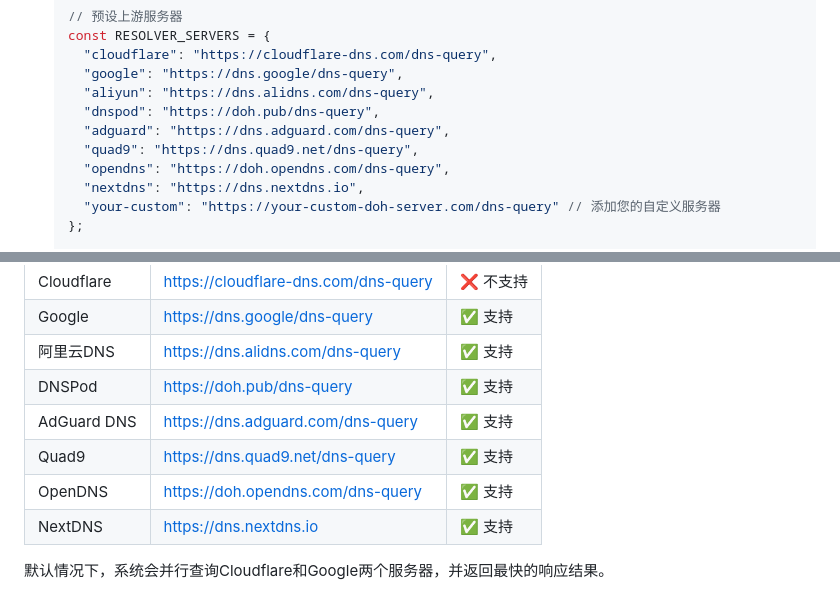
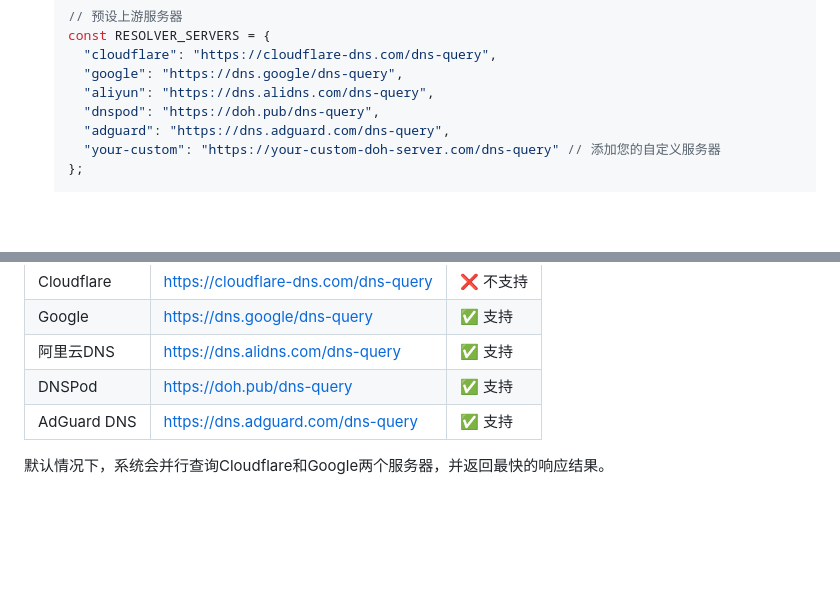
Before and after one commit to goukey/cf-dns-pages, a Markdown page: README.md, 2 parts joined by grey strips. Drawn GitHub-style; blank space fills up the shorter version.

Commit message:
更新README：移除额外的DNS服务器说明

```diff
--- a/README.md
+++ b/README.md
@@ -280,9 +280,6 @@ cf-dns-pages/
      "aliyun": "https://dns.alidns.com/dns-query",
      "dnspod": "https://doh.pub/dns-query",
      "adguard": "https://dns.adguard.com/dns-query",
-     "quad9": "https://dns.quad9.net/dns-query",
-     "opendns": "https://doh.opendns.com/dns-query",
-     "nextdns": "https://dns.nextdns.io",
      "your-custom": "https://your-custom-doh-server.com/dns-query" // 添加您的自定义服务器
    };
 
@@ -457,8 +454,5 @@ A: 直接在查询中使用`type=AAAA`参数，例如：`/api/resolver?name=exam
 | 阿里云DNS | https://dns.alidns.com/dns-query | ✅ 支持 |
 | DNSPod | https://doh.pub/dns-query | ✅ 支持 |
 | AdGuard DNS | https://dns.adguard.com/dns-query | ✅ 支持 |
-| Quad9 | https://dns.quad9.net/dns-query | ✅ 支持 |
-| OpenDNS | https://doh.opendns.com/dns-query | ✅ 支持 |
-| NextDNS | https://dns.nextdns.io | ✅ 支持 |
 
 默认情况下，系统会并行查询Cloudflare和Google两个服务器，并返回最快的响应结果。
```
